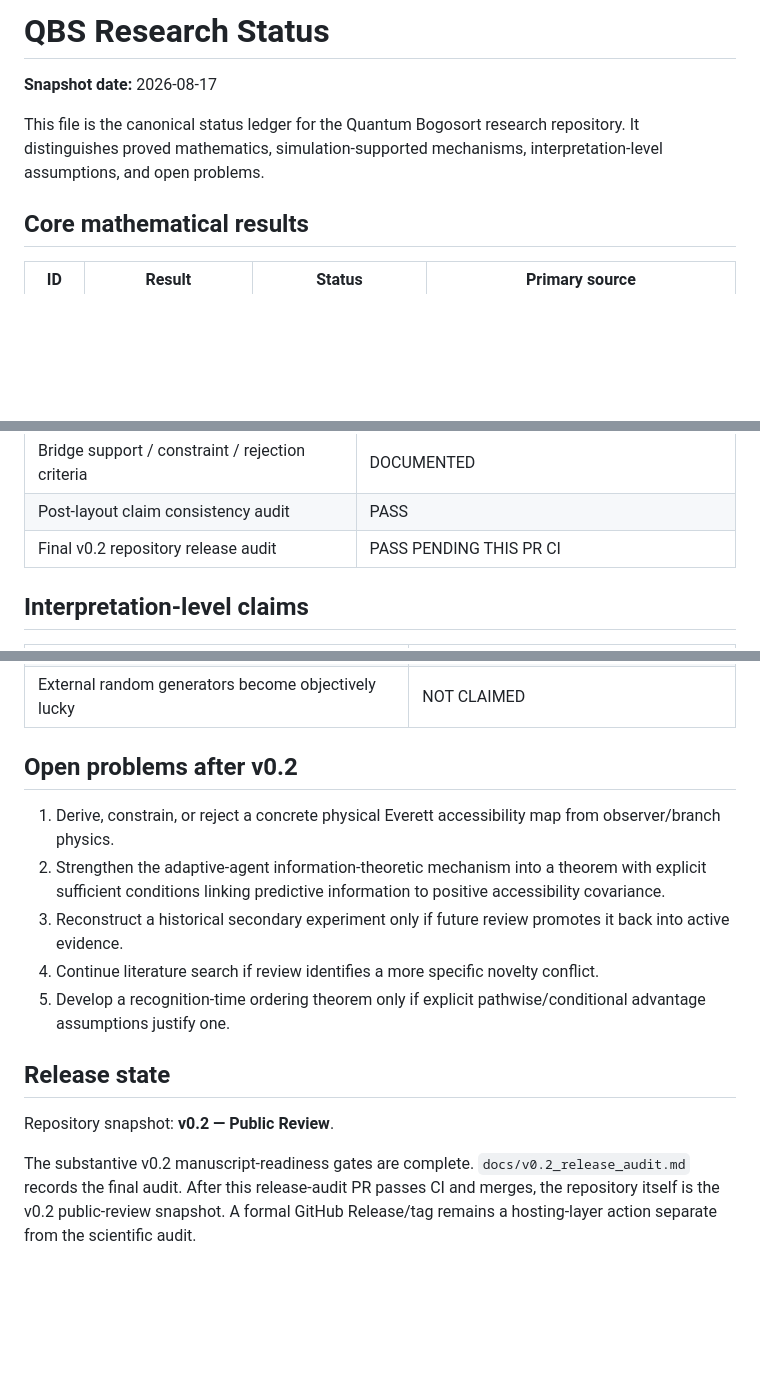
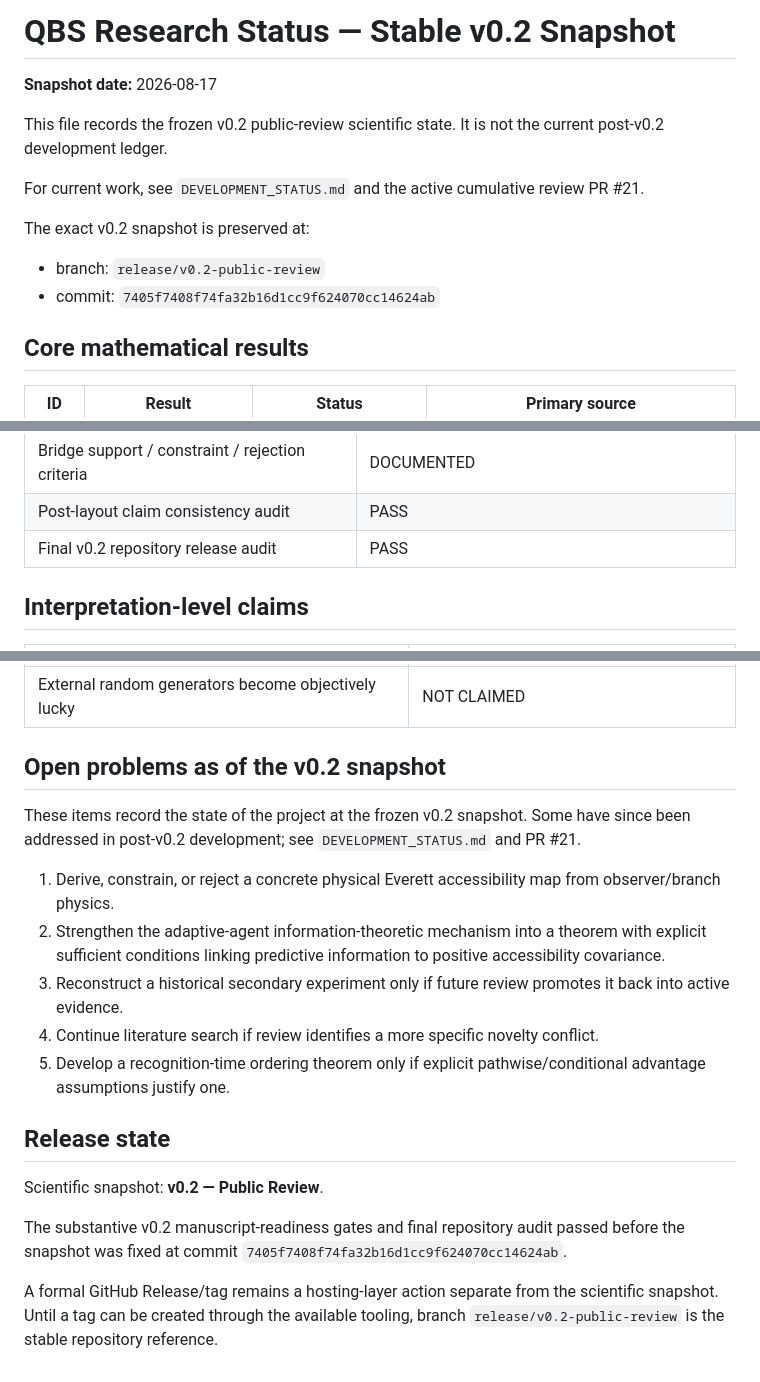
Before and after one commit to Unjuno/quantum-bogosort, a Markdown page: STATUS.md, 3 parts joined by grey strips. GitHub-like rendering; blank space fills up the shorter version.

Commit message:
Clarify STATUS as stable v0.2 snapshot ledger

```diff
--- a/STATUS.md
+++ b/STATUS.md
@@ -1,8 +1,15 @@
-# QBS Research Status
+# QBS Research Status — Stable v0.2 Snapshot
 
 **Snapshot date:** 2026-08-17
 
-This file is the canonical status ledger for the Quantum Bogosort research repository. It distinguishes proved mathematics, simulation-supported mechanisms, interpretation-level assumptions, and open problems.
+This file records the frozen v0.2 public-review scientific state. It is not the current post-v0.2 development ledger.
+
+For current work, see `DEVELOPMENT_STATUS.md` and the active cumulative review PR #21.
+
+The exact v0.2 snapshot is preserved at:
+
+- branch: `release/v0.2-public-review`
+- commit: `7405f7408f74fa32b16d1cc9f624070cc14624ab`
 
 ## Core mathematical results
 
@@ -56,7 +63,7 @@ All five experiments are rerun by GitHub Actions.
 | Archived experiment promotion before v0.2 | NOT REQUIRED; NONE USED AS NEW ACTIVE EVIDENCE |
 | Bridge support / constraint / rejection criteria | DOCUMENTED |
 | Post-layout claim consistency audit | PASS |
-| Final v0.2 repository release audit | PASS PENDING THIS PR CI |
+| Final v0.2 repository release audit | PASS |
 
 ## Interpretation-level claims
 
@@ -70,7 +77,9 @@ All five experiments are rerun by GitHub Actions.
 | Shared recognition/shared latent structure can increase cross-branch decision correlation | THEOREM UNDER EXPLICIT HIERARCHICAL ASSUMPTIONS + SIMULATION |
 | External random generators become objectively lucky | NOT CLAIMED |
 
-## Open problems after v0.2
+## Open problems as of the v0.2 snapshot
+
+These items record the state of the project at the frozen v0.2 snapshot. Some have since been addressed in post-v0.2 development; see `DEVELOPMENT_STATUS.md` and PR #21.
 
 1. Derive, constrain, or reject a concrete physical Everett accessibility map from observer/branch physics.
 2. Strengthen the adaptive-agent information-theoretic mechanism into a theorem with explicit sufficient conditions linking predictive information to positive accessibility covariance.
@@ -80,6 +89,8 @@ All five experiments are rerun by GitHub Actions.
 
 ## Release state
 
-Repository snapshot: **v0.2 — Public Review**.
+Scientific snapshot: **v0.2 — Public Review**.
 
-The substantive v0.2 manuscript-readiness gates are complete. `docs/v0.2_release_audit.md` records the final audit. After this release-audit PR passes CI and merges, the repository itself is the v0.2 public-review snapshot. A formal GitHub Release/tag remains a hosting-layer action separate from the scientific audit.
+The substantive v0.2 manuscript-readiness gates and final repository audit passed before the snapshot was fixed at commit `7405f7408f74fa32b16d1cc9f624070cc14624ab`.
+
+A formal GitHub Release/tag remains a hosting-layer action separate from the scientific snapshot. Until a tag can be created through the available tooling, branch `release/v0.2-public-review` is the stable repository reference.
```
